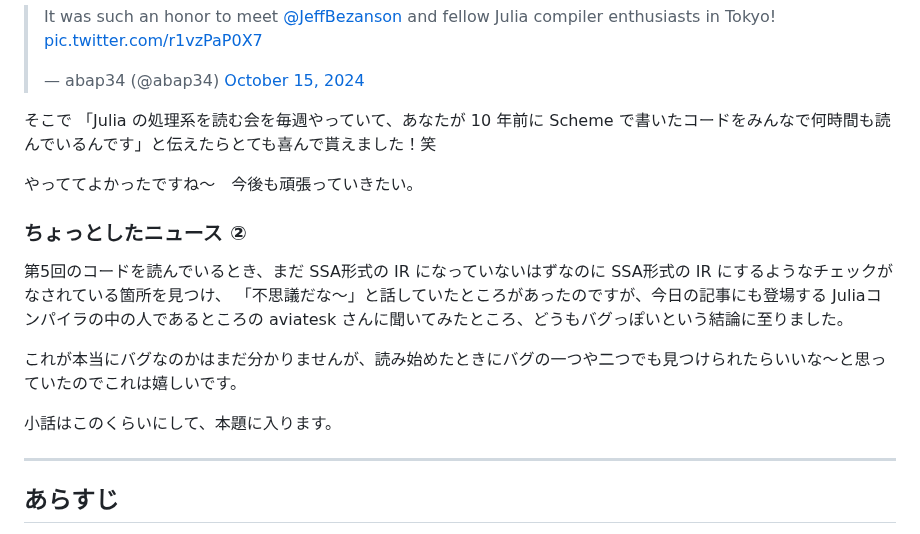
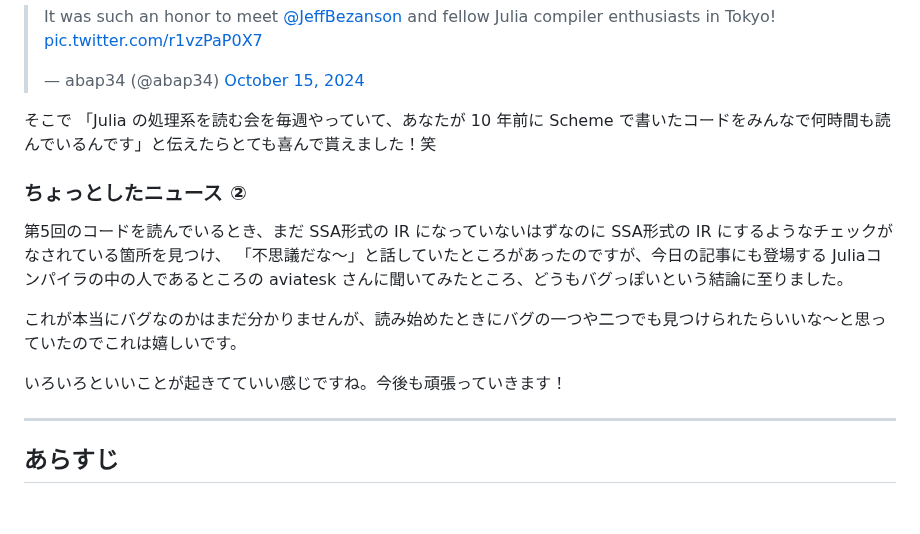
Before and after one commit to abap34/abap34.com, a Markdown page: posts/jci_04.md, the part around the change. Rendered like a GitHub page; blank space fills up the shorter version.

```diff
--- a/posts/jci_04.md
+++ b/posts/jci_04.md
@@ -35,8 +35,6 @@ Twitterのリンクでも貼ろうかと思ったら Wikipedia のページが
 そこで 「Julia の処理系を読む会を毎週やっていて、あなたが 10 年前に Scheme で書いたコードをみんなで何時間も読んでいるんです」と伝えたらとても喜んで貰えました！笑
 
 
-やっててよかったですね〜　今後も頑張っていきたい。
-
 ### ちょっとしたニュース ②
 
 第5回のコードを読んでいるとき、まだ SSA形式の IR になっていないはずなのに SSA形式の IR にするようなチェックがなされている箇所を見つけ、
@@ -46,7 +44,8 @@ Twitterのリンクでも貼ろうかと思ったら Wikipedia のページが
 これが本当にバグなのかはまだ分かりませんが、読み始めたときにバグの一つや二つでも見つけられたらいいな〜と思っていたのでこれは嬉しいです。
 
 
-小話はこのくらいにして、本題に入ります。
+いろいろといいことが起きてていい感じですね。今後も頑張っていきます！
+
 
 ---
 
```
